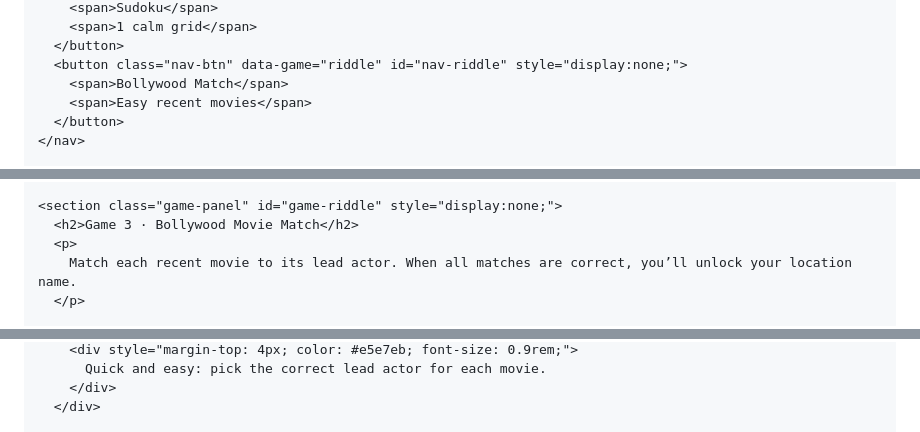
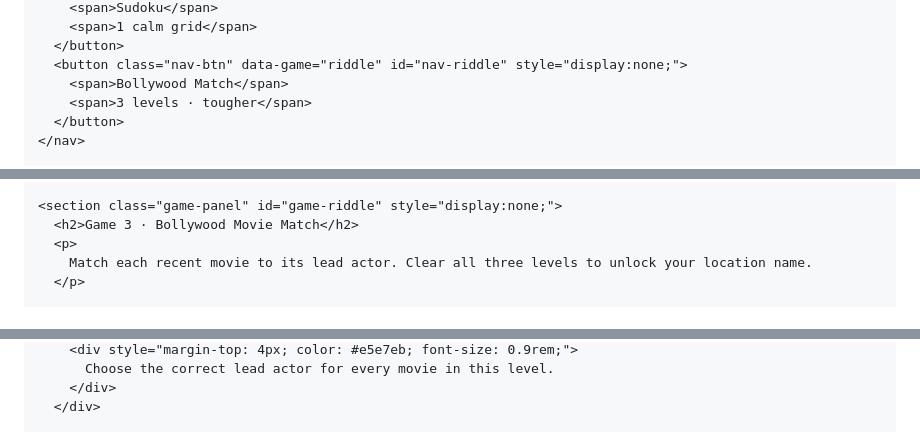
Before and after one commit to kunalag017/brainy-trio, a Markdown page: README.md, 3 parts joined by grey strips. GitHub-like rendering.

```diff
--- a/README.md
+++ b/README.md
@@ -390,7 +390,7 @@
       </button>
       <button class="nav-btn" data-game="riddle" id="nav-riddle" style="display:none;">
         <span>Bollywood Match</span>
-        <span>Easy recent movies</span>
+        <span>3 levels · tougher</span>
       </button>
     </nav>
 
@@ -428,6 +428,6 @@
     <section class="game-panel" id="game-riddle" style="display:none;">
       <h2>Game 3 · Bollywood Movie Match</h2>
       <p>
-        Match each recent movie to its lead actor. When all matches are correct, you’ll unlock your location name.
+        Match each recent movie to its lead actor. Clear all three levels to unlock your location name.
       </p>
 
@@ -436,5 +439,5 @@
         <div style="margin-top: 4px; color: #e5e7eb; font-size: 0.9rem;">
-          Quick and easy: pick the correct lead actor for each movie.
+          Choose the correct lead actor for every movie in this level.
         </div>
       </div>
 
```
Also changed, not shown: other parts of README.md (+191 -73 lines).
